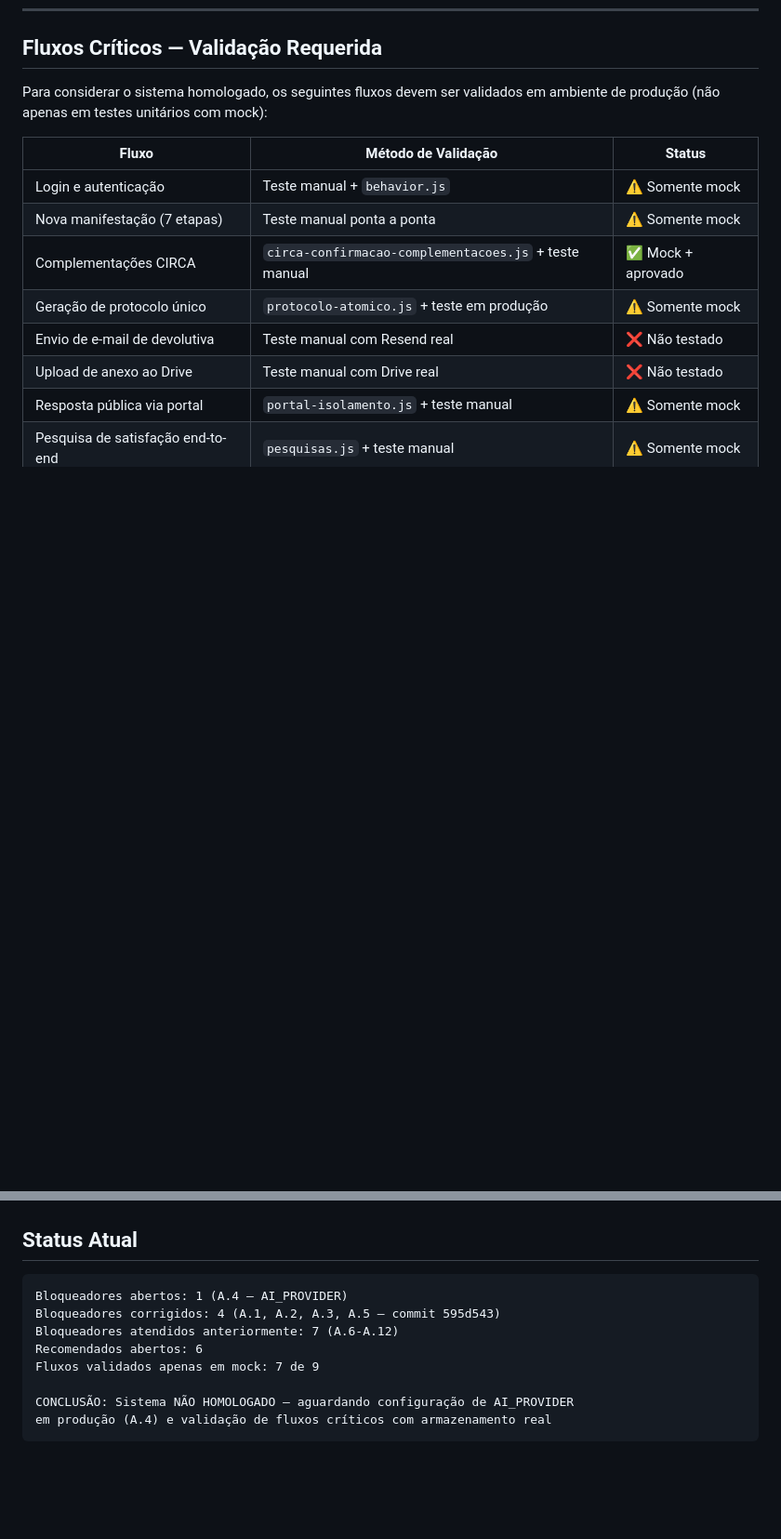
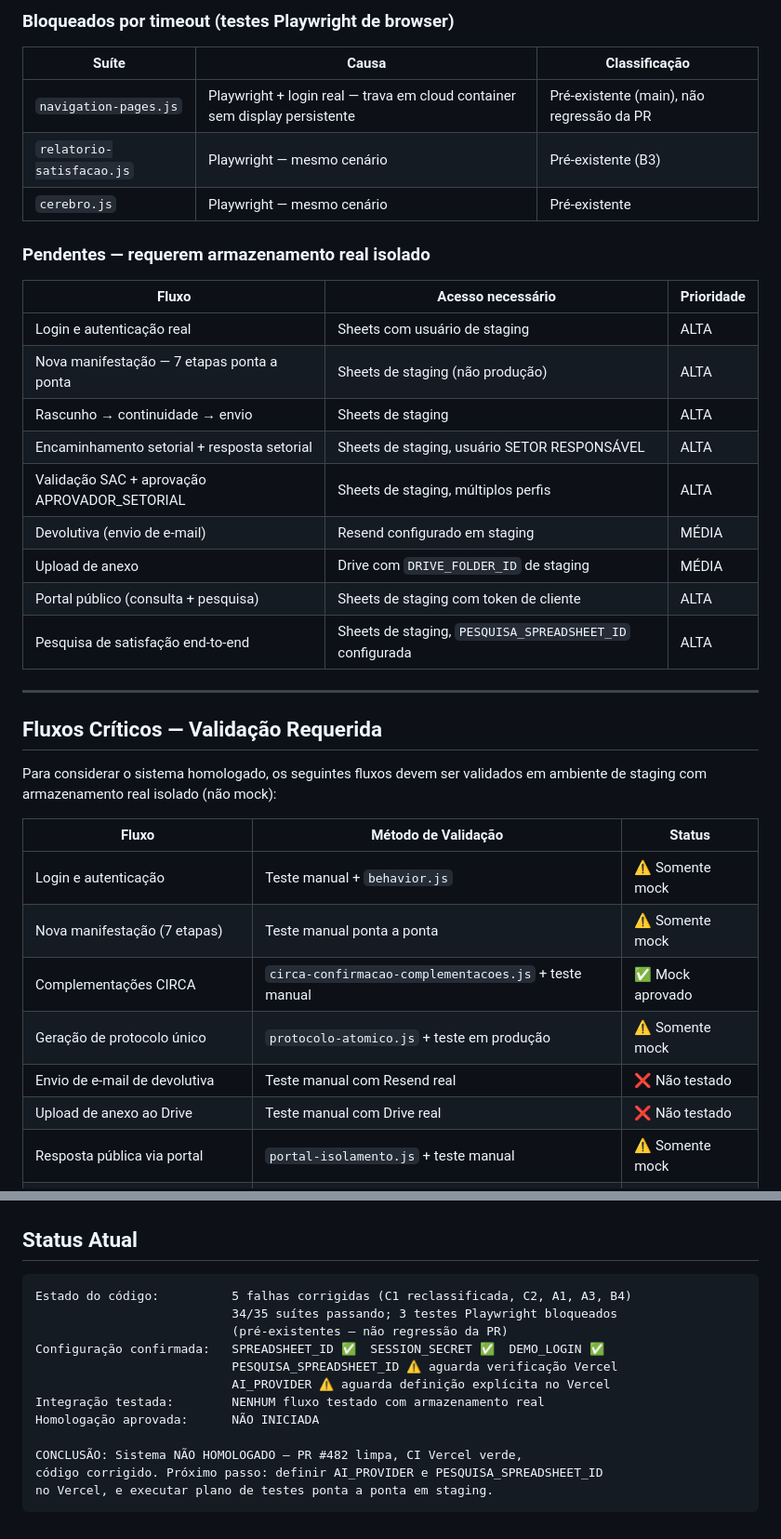
Before and after one commit to luizaenillasr-del/assistente-sac-gpchiacchio, a Markdown page: docs/auditoria-integral/12-criterios-homologacao-final.md, 2 parts joined by grey strips. Shown at 93% size. Drawn GitHub-style; blank space fills up the shorter version.

````diff
--- a/docs/auditoria-integral/12-criterios-homologacao-final.md
+++ b/docs/auditoria-integral/12-criterios-homologacao-final.md
@@ -59,12 +88,34 @@
+### Bloqueados por timeout (testes Playwright de browser)
+| Suíte | Causa | Classificação |
+|---|---|---|
+| `navigation-pages.js` | Playwright + login real — trava em cloud container sem display persistente | Pré-existente (main), não regressão da PR |
+| `relatorio-satisfacao.js` | Playwright — mesmo cenário | Pré-existente (B3) |
+| `cerebro.js` | Playwright — mesmo cenário | Pré-existente |
+
+### Pendentes — requerem armazenamento real isolado
+| Fluxo | Acesso necessário | Prioridade |
+|---|---|---|
+| Login e autenticação real | Sheets com usuário de staging | ALTA |
+| Nova manifestação — 7 etapas ponta a ponta | Sheets de staging (não produção) | ALTA |
+| Rascunho → continuidade → envio | Sheets de staging | ALTA |
+| Encaminhamento setorial + resposta setorial | Sheets de staging, usuário SETOR RESPONSÁVEL | ALTA |
+| Validação SAC + aprovação APROVADOR_SETORIAL | Sheets de staging, múltiplos perfis | ALTA |
+| Devolutiva (envio de e-mail) | Resend configurado em staging | MÉDIA |
+| Upload de anexo | Drive com `DRIVE_FOLDER_ID` de staging | MÉDIA |
+| Portal público (consulta + pesquisa) | Sheets de staging com token de cliente | ALTA |
+| Pesquisa de satisfação end-to-end | Sheets de staging, `PESQUISA_SPREADSHEET_ID` configurada | ALTA |
+
+---
+
 ## Fluxos Críticos — Validação Requerida
 
-Para considerar o sistema homologado, os seguintes fluxos devem ser validados em ambiente de produção (não apenas em testes unitários com mock):
+Para considerar o sistema homologado, os seguintes fluxos devem ser validados em ambiente de staging com armazenamento real isolado (não mock):
 
 | Fluxo | Método de Validação | Status |
 |---|---|---|
 | Login e autenticação | Teste manual + `behavior.js` | ⚠️ Somente mock |
 | Nova manifestação (7 etapas) | Teste manual ponta a ponta | ⚠️ Somente mock |
-| Complementações CIRCA | `circa-confirmacao-complementacoes.js` + teste manual | ✅ Mock + aprovado |
+| Complementações CIRCA | `circa-confirmacao-complementacoes.js` + teste manual | ✅ Mock aprovado |
 | Geração de protocolo único | `protocolo-atomico.js` + teste em produção | ⚠️ Somente mock |
 | Envio de e-mail de devolutiva | Teste manual com Resend real | ❌ Não testado |
 | Upload de anexo ao Drive | Teste manual com Drive real | ❌ Não testado |
@@ -88,12 +139,16 @@ Para considerar o sistema homologado, os seguintes fluxos devem ser validados em
 ## Status Atual
 
 ```
-Bloqueadores abertos: 1 (A.4 — AI_PROVIDER)
-Bloqueadores corrigidos: 4 (A.1, A.2, A.3, A.5 — commit 595d543)
-Bloqueadores atendidos anteriormente: 7 (A.6-A.12)
-Recomendados abertos: 6
-Fluxos validados apenas em mock: 7 de 9
+Estado do código:          5 falhas corrigidas (C1 reclassificada, C2, A1, A3, B4)
+                           34/35 suítes passando; 3 testes Playwright bloqueados
+                           (pré-existentes — não regressão da PR)
+Configuração confirmada:   SPREADSHEET_ID ✅  SESSION_SECRET ✅  DEMO_LOGIN ✅
+                           PESQUISA_SPREADSHEET_ID ⚠️ aguarda verificação Vercel
+                           AI_PROVIDER ⚠️ aguarda definição explícita no Vercel
+Integração testada:        NENHUM fluxo testado com armazenamento real
+Homologação aprovada:      NÃO INICIADA
 
-CONCLUSÃO: Sistema NÃO HOMOLOGADO — aguardando configuração de AI_PROVIDER
-em produção (A.4) e validação de fluxos críticos com armazenamento real
+CONCLUSÃO: Sistema NÃO HOMOLOGADO — PR #482 limpa, CI Vercel verde,
+código corrigido. Próximo passo: definir AI_PROVIDER e PESQUISA_SPREADSHEET_ID
+no Vercel, e executar plano de testes ponta a ponta em staging.
 ```
````
Also changed, not shown: other parts of docs/auditoria-integral/12-criterios-homologacao-final.md (+32 -3 lines).
